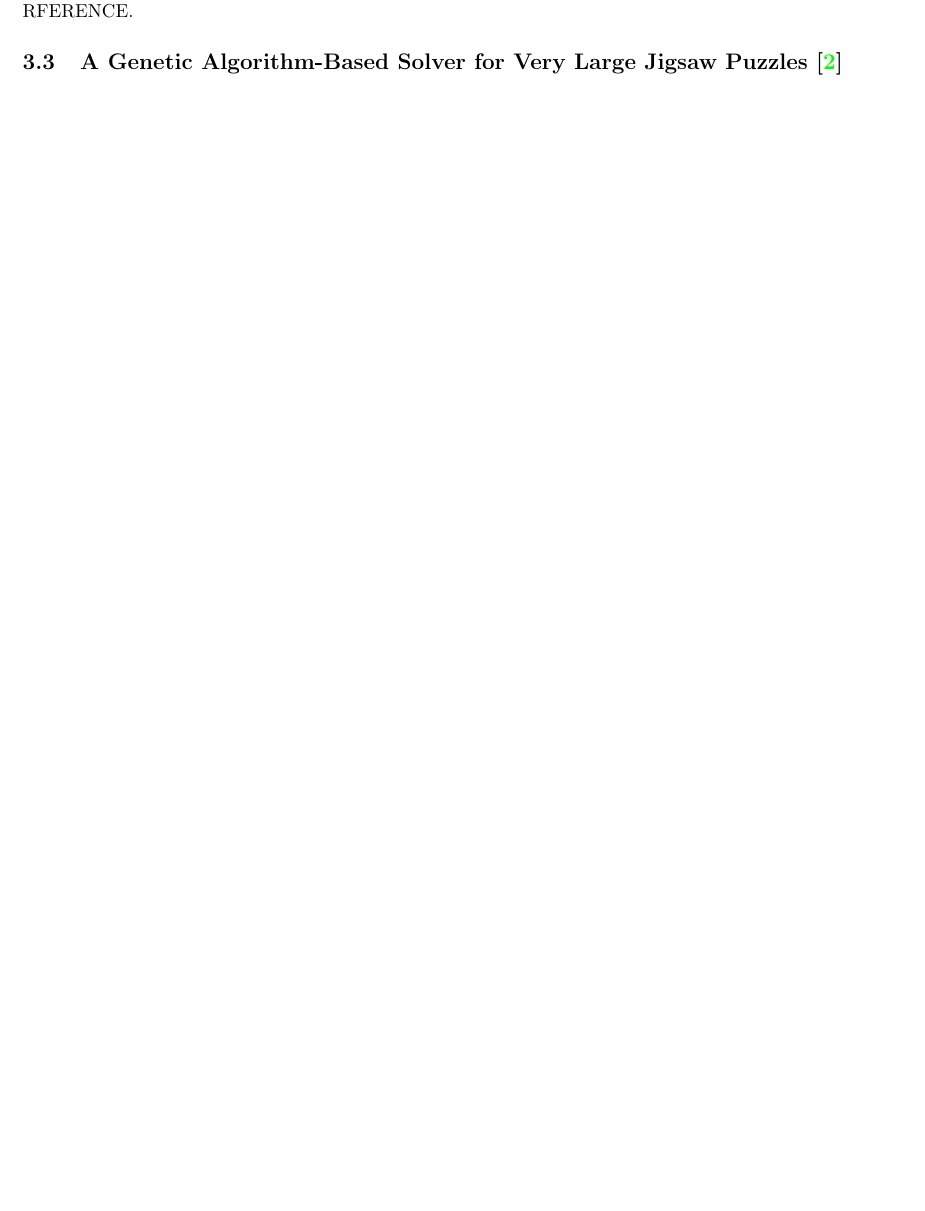
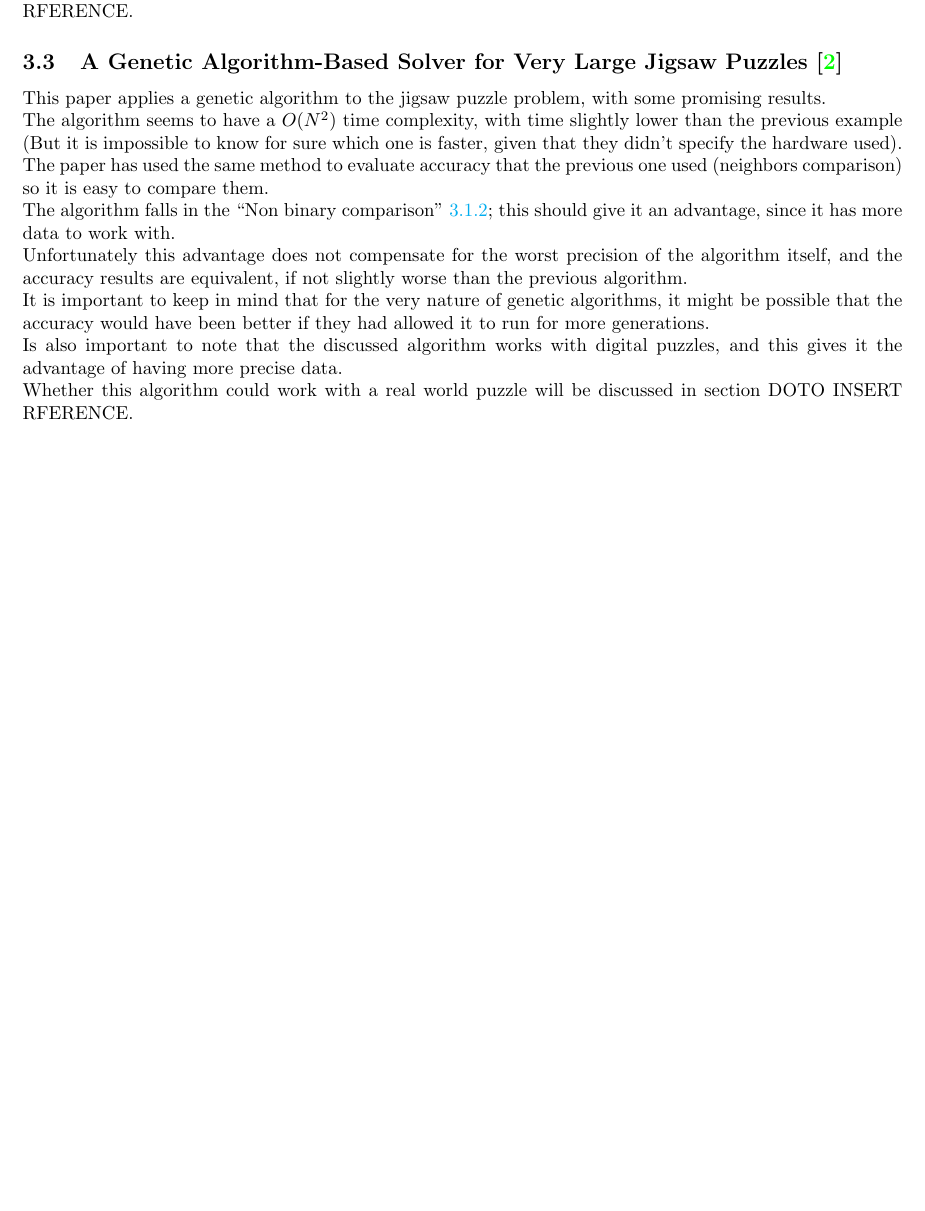
Before and after one commit to lucaSartore/PuzzleSolver, a LaTeX document (LaTeX_paper/paper.tex): part of page 5 of 6, cut so that both start at the same text, the shorter picture padded with empty space. Compiled offline with pdfLaTeX.

Commit message:
finish section 3.3 (GA)

```diff
--- a/LaTeX_paper/paper.tex
+++ b/LaTeX_paper/paper.tex
@@ -153,6 +153,26 @@ Whether this algorithm could work with a real world puzzle~\ref{fig:figure_real_
 \subsection{A Genetic Algorithm-Based Solver for Very Large Jigsaw Puzzles~\cite{GA}}
 
 
+This paper applies a genetic algorithm to the jigsaw puzzle problem, with some promising results.\newline
+The algorithm seems to have a \(O(N^2)\) time complexity, with time slightly lower than the previous example
+(But it is impossible to know for sure which one is faster, given that they didn't specify the hardware used).\newline
+The paper has used the same method to evaluate accuracy that the previous one used
+(neighbors comparison) so it is easy to compare them.\newline
+The algorithm falls in the “Non binary comparison”~\ref{document:comparator};
+this should give it an advantage, since it has more data to work with.\newline
+Unfortunately this advantage does not compensate for the worst precision
+of the algorithm itself, and the accuracy results are equivalent,
+if not slightly worse than the previous algorithm.\newline
+It is important to keep in mind that for the very nature of genetic algorithms,
+it might be possible that the accuracy would have been better if they had allowed
+it to run for more generations.\newline
+Is also important to note that the discussed algorithm works with digital puzzles,
+and this gives it the advantage of having more precise data.\newline
+Whether this algorithm could work with a real world puzzle will be discussed
+in section DOTO INSERT RFERENCE.
+
+
+
 
 % referneces page
 \newpage
```
Also changed, not shown: LaTeX_paper/paper.pdf, 3 other files.
